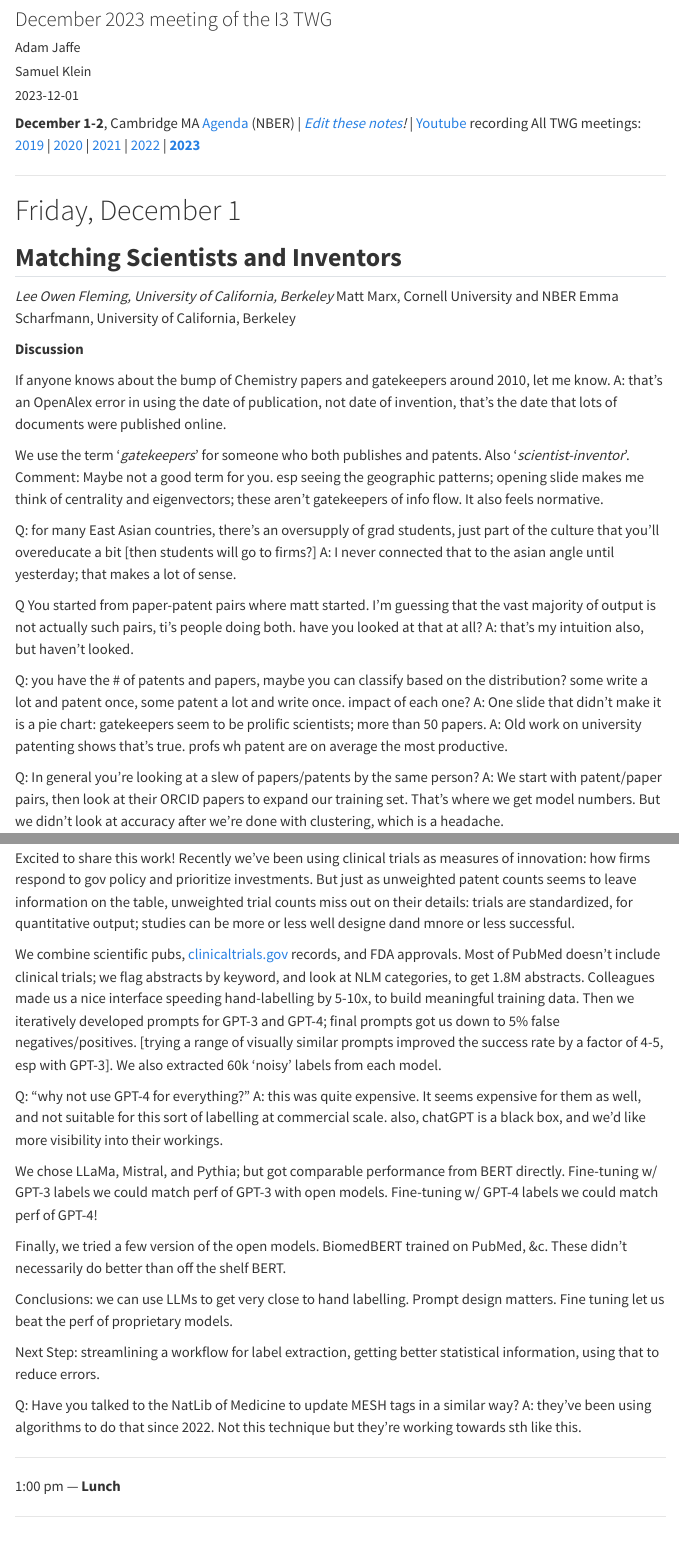
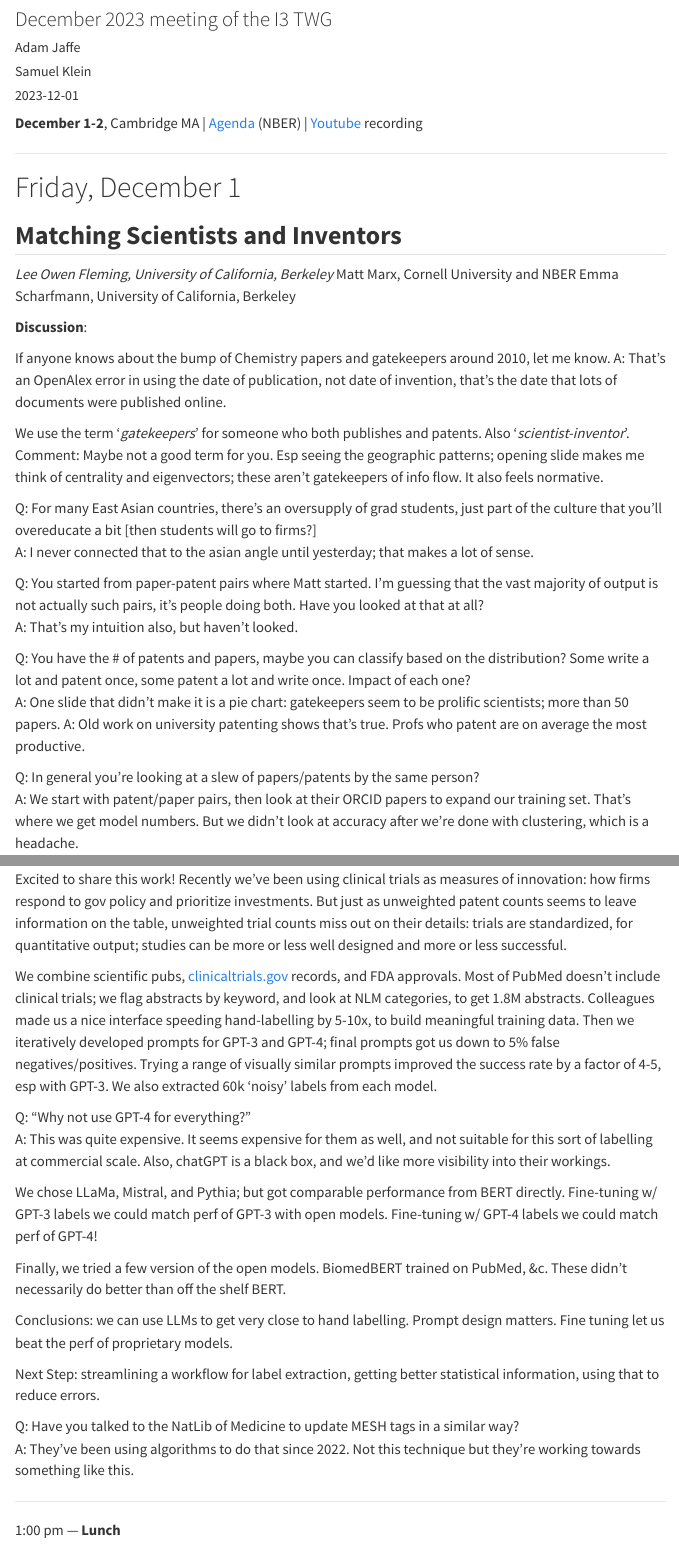
Before and after one commit to Innovation-Information-Initiative/i3_website, a Quarto document (events/2023-technical-working-group/index.qmd): the page in a window 1100 px wide, from 80 px down, and a second part further down, joined at a grey line. Rendered offline with R 4.5, knitr and Pandoc in place of Quarto, with nearby package versions; menus at the side of the page are left out.

Commit message:
2023 TWG

```diff
--- a/events/2023-technical-working-group/index.qmd
+++ b/events/2023-technical-working-group/index.qmd
@@ -9,9 +9,7 @@ image: images/2023-twg.jpeg
 categories: [workshop, technical-working-group]
 ---
 
-**December 1-2**, Cambridge MA
-[Agenda](https://bit.ly/i3-2022) (NBER)   |   *[Edit these notes](https://iii.pubpub.org/pub/4wido778/draft?access=46wow517)!*    |   [Youtube](https://www.youtube.com/nbervideos) recording
-All TWG meetings:   [2019](https://iii.pubpub.org/pub/2019-wg-agenda) | [2020](https://iii.pubpub.org/pub/2020-workshops) | [2021](https://iii.pubpub.org/pub/2021-wg-agenda) | [2022](https://iii.pubpub.org/pub/kdv6mt73) | **[2023](https://iii.pubpub.org/pub/4wido778)**
+**December 1-2**, Cambridge MA   |   [Agenda](https://bit.ly/i3-2022) (NBER)   |   [Youtube](https://www.youtube.com/nbervideos) recording
 
 ---
 
@@ -23,26 +21,26 @@ All TWG meetings:   [2019](https://iii.pubpub.org/pub/2019-wg-agenda) | [2020](h
 Matt Marx, Cornell University and NBER
 Emma Scharfmann, University of California, Berkeley
 
-**Discussion**
+**Discussion**:
 
 If anyone knows about the bump of Chemistry papers and gatekeepers around 2010, let me know.
-   A: that's an OpenAlex error in using the date of publication, not date of invention, that's the date that lots of documents were published online.
+A: That's an OpenAlex error in using the date of publication, not date of invention, that's the date that lots of documents were published online.
 
 We use the term '*gatekeepers*' for someone who both publishes and patents. Also '*scientist-inventor*'.
-  Comment: Maybe not a good term for you. esp seeing the geographic patterns; opening slide makes me think of centrality and eigenvectors; these aren't gatekeepers of info flow.  It also feels normative.
+Comment: Maybe not a good term for you. Esp seeing the geographic patterns; opening slide makes me think of centrality and eigenvectors; these aren't gatekeepers of info flow. It also feels normative.
 
-Q: for many East Asian countries, there's an oversupply of grad students, just part of the culture that you'll overeducate a bit [then students will go to firms?]
-   A: I never connected that to the asian angle until yesterday; that makes a lot of sense.
+Q: For many East Asian countries, there's an oversupply of grad students, just part of the culture that you'll overeducate a bit [then students will go to firms?]
+A: I never connected that to the asian angle until yesterday; that makes a lot of sense.
 
-Q You started from paper-patent pairs where matt started. I'm guessing that the vast majority of output is not actually such pairs, ti's people doing both.  have you looked at that at all?
-   A: that's my intuition also, but haven't looked.
+Q: You started from paper-patent pairs where Matt started. I'm guessing that the vast majority of output is not actually such pairs, it's people doing both. Have you looked at that at all?
+A: That's my intuition also, but haven't looked.
 
-Q: you have the # of patents and papers, maybe you can classify based on the distribution?  some write a lot and patent once, some patent a lot and write once.  impact of each one?
-   A: One slide that didn't make it is a pie chart: gatekeepers seem to be prolific scientists; more than 50 papers.
-   A: Old work on university patenting shows that's true.  profs wh patent are on average the most productive.
+Q: You have the # of patents and papers, maybe you can classify based on the distribution? Some write a lot and patent once, some patent a lot and write once. Impact of each one?
+A: One slide that didn't make it is a pie chart: gatekeepers seem to be prolific scientists; more than 50 papers.
+A: Old work on university patenting shows that's true. Profs who patent are on average the most productive.
 
 Q: In general you're looking at a slew of papers/patents by the same person?
-   A: We start with patent/paper pairs, then look at their ORCID papers to expand our training set.  That's where we get model numbers. But we didn't look at accuracy after we're done with clustering, which is a headache.
+A: We start with patent/paper pairs, then look at their ORCID papers to expand our training set. That's where we get model numbers. But we didn't look at accuracy after we're done with clustering, which is a headache.
 
 Adam: Thanks all! Looking forward to working with the data when it comes out next summer.
 
@@ -411,23 +403,24 @@ A: Certainly things that are licensed get more pess attention; I haven't seen re
 ### LLMs as Research Assistants: constructing a corpus of medical evidence  <sub><sup>Maya Durvasula, w/ Sabri Eyuboglu and David Ritzwoller</sup></sub>
 
 Excited to share this work!
-Recently we've been using clinical trials as measures of innovation: how firms respond to gov policy and prioritize investments.  But just as unweighted patent counts seems to leave information on the table, unweighted trial counts miss out on their details: trials are standardized, for quantitative output; studies can be more or less well designe dand mnore or less successful.
+Recently we've been using clinical trials as measures of innovation: how firms respond to gov policy and prioritize investments. But just as unweighted patent counts seems to leave information on the table, unweighted trial counts miss out on their details: trials are standardized, for quantitative output; studies can be more or less well designed and more or less successful.
 
 We combine scientific pubs, [clinicaltrials.gov](clinicaltrials.gov) records, and FDA approvals.
-Most of PubMed doesn't include clinical trials; we flag abstracts by keyword, and look at NLM categories, to get 1.8M abstracts. Colleagues made us a nice  interface speeding hand-labelling by 5-10x, to build meaningful training data. Then we iteratively developed prompts for GPT-3 and GPT-4; final prompts got us down to 5% false negatives/positives. [trying a range of visually similar prompts improved the success rate by a factor of 4-5, esp with GPT-3]. We also extracted 60k 'noisy' labels from each model.
+Most of PubMed doesn't include clinical trials; we flag abstracts by keyword, and look at NLM categories, to get 1.8M abstracts. Colleagues made us a nice interface speeding hand-labelling by 5-10x, to build meaningful training data. Then we iteratively developed prompts for GPT-3 and GPT-4; final prompts got us down to 5% false negatives/positives. Trying a range of visually similar prompts improved the success rate by a factor of 4-5, esp with GPT-3. We also extracted 60k 'noisy' labels from each model.
 
-Q: "why not use GPT-4 for everything?"
-A: this was quite expensive.  It seems expensive for them as well, and not suitable for this sort of labelling at commercial scale.  also, chatGPT is a black box, and we'd like more visibility into their workings.
+Q: "Why not use GPT-4 for everything?"
+A: This was quite expensive. It seems expensive for them as well, and not suitable for this sort of labelling at commercial scale. Also, chatGPT is a black box, and we'd like more visibility into their workings.
 
-We chose LLaMa, Mistral, and Pythia; but got comparable performance from BERT directly.  Fine-tuning w/ GPT-3 labels we could match perf of GPT-3 with open models.  Fine-tuning w/ GPT-4 labels we could match perf of GPT-4!
+We chose LLaMa, Mistral, and Pythia; but got comparable performance from BERT directly. Fine-tuning w/ GPT-3 labels we could match perf of GPT-3 with open models. Fine-tuning w/ GPT-4 labels we could match perf of GPT-4!
 
-Finally, we tried a few version of the open models.  BiomedBERT trained on PubMed, &c.  These didn't necessarily do better than off the shelf BERT.
+Finally, we tried a few version of the open models. BiomedBERT trained on PubMed, &c. These didn't necessarily do better than off the shelf BERT.
 
-Conclusions: we can use LLMs to get very close to hand labelling.  Prompt design matters.  Fine tuning let us beat the perf of proprietary models.
+Conclusions: we can use LLMs to get very close to hand labelling. Prompt design matters. Fine tuning let us beat the perf of proprietary models.
 
 Next Step: streamlining a workflow for label extraction, getting better statistical information, using that to reduce errors.
 
-Q: Have you talked to the NatLib of Medicine to update MESH tags in a similar way?  A: they've been using algorithms to do that since 2022.  Not this technique but they're working towards sth like this.
+Q: Have you talked to the NatLib of Medicine to update MESH tags in a similar way?
+A: They've been using algorithms to do that since 2022. Not this technique but they're working towards something like this.
 
 ---
 
```
Also changed, not shown: events/2024-technical-working-group/index.qmd (line endings or trailing spaces), events/2023-technical-working-group/index.qmd (40 more changed lines), 1 other file.
